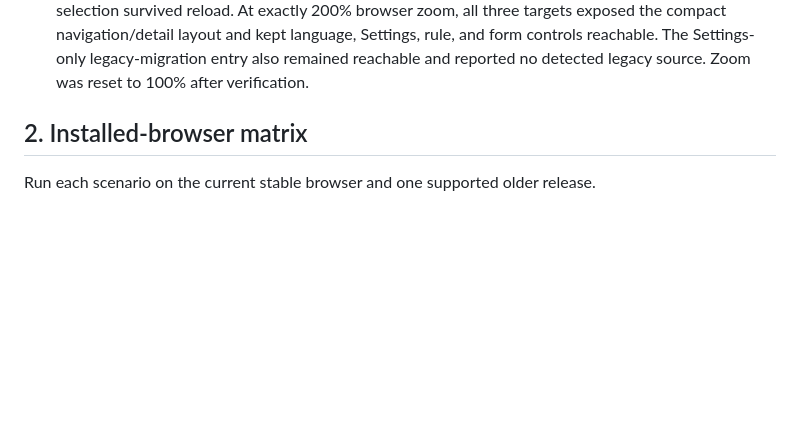
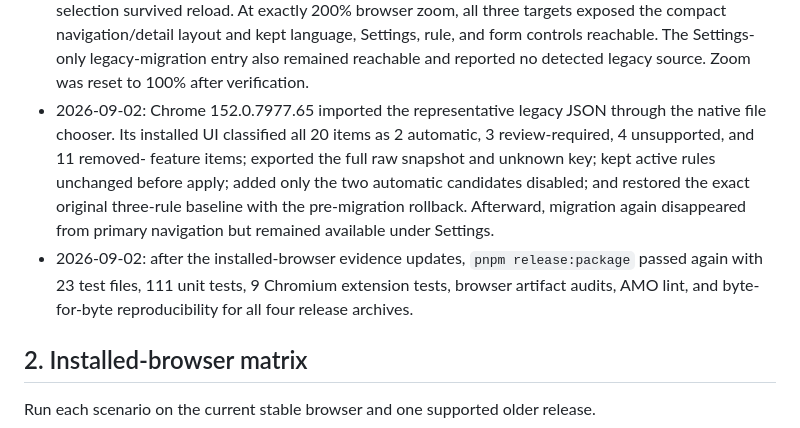
Before and after one commit to oe/MyWebrequest, a Markdown page: RELEASE_CHECKLIST.md, the part around one of its changes. Rendered like a GitHub page; blank space fills up the shorter version.

Commit message:
docs: certify Chrome legacy migration lifecycle

```diff
--- a/RELEASE_CHECKLIST.md
+++ b/RELEASE_CHECKLIST.md
@@ -80,6 +80,15 @@ These checks reduce risk but do not satisfy any installed-browser matrix row:
   reload. At exactly 200% browser zoom, all three targets exposed the compact navigation/detail layout and
   kept language, Settings, rule, and form controls reachable. The Settings-only legacy-migration entry also
   remained reachable and reported no detected legacy source. Zoom was reset to 100% after verification.
+- 2026-09-02: Chrome 152.0.7977.65 imported the representative legacy JSON through the native file chooser.
+  Its installed UI classified all 20 items as 2 automatic, 3 review-required, 4 unsupported, and 11 removed-
+  feature items; exported the full raw snapshot and unknown key; kept active rules unchanged before apply;
+  added only the two automatic candidates disabled; and restored the exact original three-rule baseline with
+  the pre-migration rollback. Afterward, migration again disappeared from primary navigation but remained
+  available under Settings.
+- 2026-09-02: after the installed-browser evidence updates, `pnpm release:package` passed again with 23 test
+  files, 111 unit tests, 9 Chromium extension tests, browser artifact audits, AMO lint, and byte-for-byte
+  reproducibility for all four release archives.
 
 ## 2. Installed-browser matrix
 
```
Also changed, not shown: other parts of RELEASE_CHECKLIST.md (+1 -1 lines), BROWSER_SUPPORT.md (+7 -0 lines).
